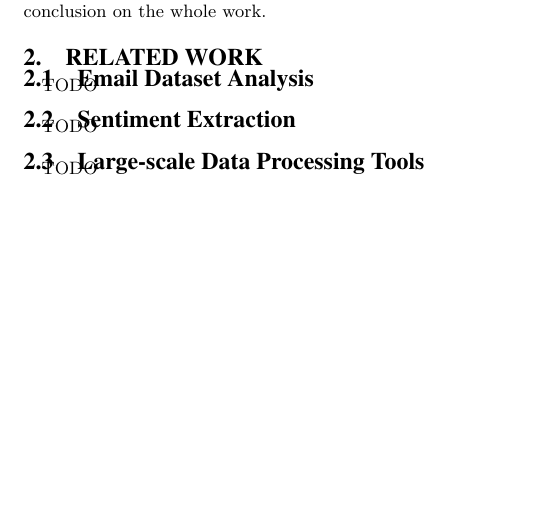
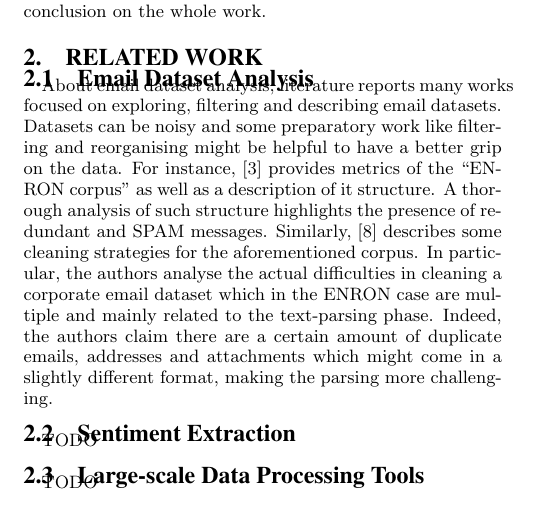
Before and after one commit to acidghost/ENRON-sentiment-analysis, a LaTeX document (paper/paper.tex): part of page 2 of 3, cut so that both start at the same text, the shorter picture padded with empty space. Compiled offline with pdfLaTeX.

Commit message:
doing RW

```diff
--- a/paper/paper.tex
+++ b/paper/paper.tex
@@ -93,7 +93,19 @@ Finally, Section~\ref{sec:exp} describes the of experiment run in order to colle
 \label{sec:r-w}
 
 \subsection{Email Dataset Analysis}
-TODO
+About email dataset analysis, literature reports many works focused on exploring, filtering and describing email datasets.
+Datasets can be noisy and some preparatory work like filtering and reorganising might be helpful to have a better grip on the data.
+For instance,~\cite{klimt2004introducing} provides metrics of the ``ENRON corpus'' as well as a description of it structure.
+A thorough analysis of such structure highlights the presence of redundant and SPAM messages.
+Similarly,~\cite{zhou2007strategies} describes some cleaning strategies for the aforementioned corpus.
+In particular, the authors analyse the actual difficulties in cleaning a corporate email dataset which in the ENRON case are multiple and mainly related to the text-parsing phase.
+Indeed, the authors claim there are a certain amount of duplicate emails, addresses and attachments which might come in a slightly different format, making the parsing more challenging.
+
+
+
+
+
+
 
 \subsection{Sentiment Extraction}
 TODO
```
Also changed, not shown: paper/bibliography.bib (+14 -0 lines).
